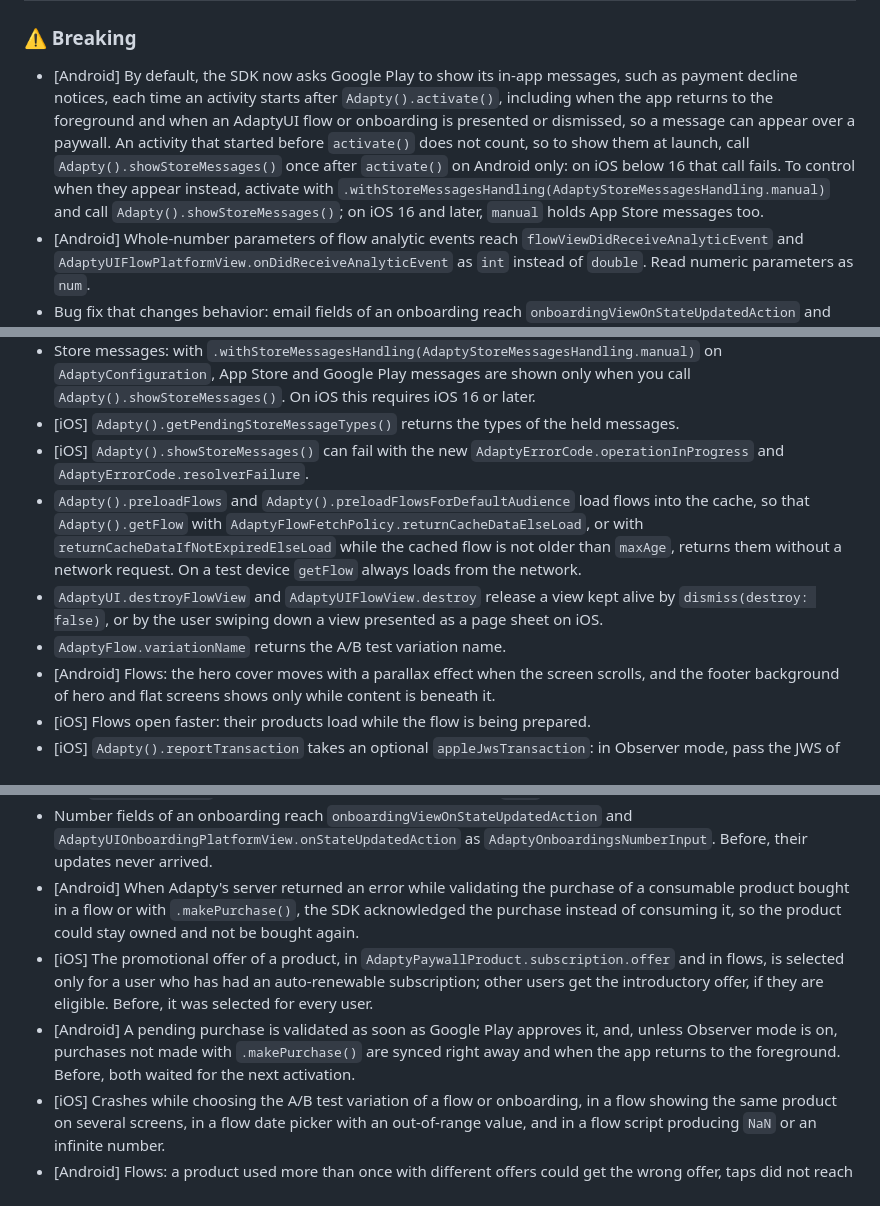
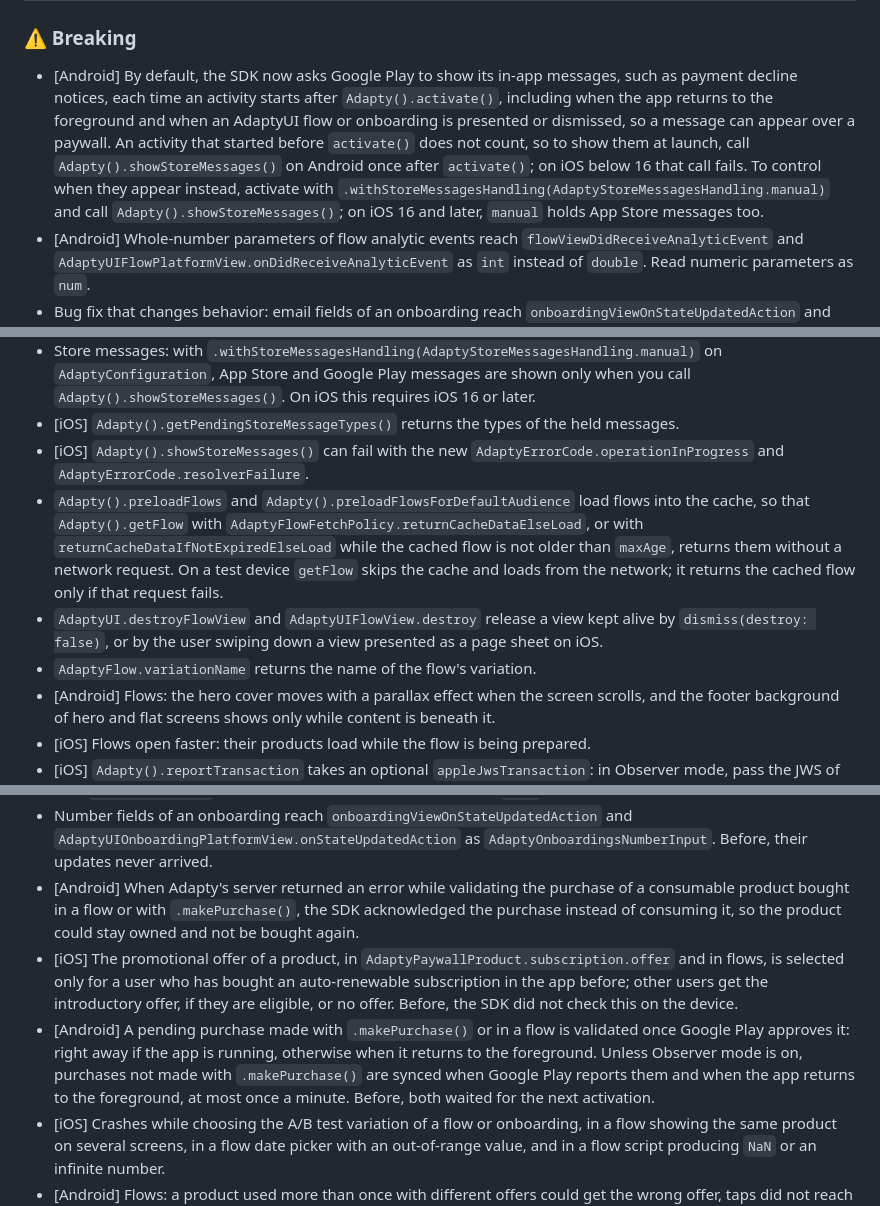
Before and after one commit to adaptyteam/AdaptySDK-Flutter, a Markdown page: CHANGELOG.md, 3 parts joined by grey strips. Rendered like a GitHub page.

Commit message:
docs(changelog): tighten the native behavior lines
A review of the previous commit against the native sources found its
new lines stronger than the code:

- The iOS promotional offer line said the offer used to be selected
  for every user. iOS 4.1.3 already honored the paywall's server-side
  promotional_offer_eligibility flag; what is new is the on-device
  check, which counts an auto-renewable subscription bought in the app
  before. The line now says that.
- The Android purchase line said "right away" for both cases. A pending
  purchase made with makePurchase or in a flow is validated right away
  only while the app runs, otherwise on the next return to the
  foreground; other purchases sync when Google Play reports them and
  on returning to the foreground at most once a minute, outside
  Observer mode.
- On a test device getFlow skips the cache but still returns the
  cached flow when the request fails, so "always loads from the
  network" overstated it.

The store messages advice is reordered so "Android only" cannot be
read as qualifying activate, and the variationName line no longer
limits variations to A/B tests.

```diff
--- a/CHANGELOG.md
+++ b/CHANGELOG.md
@@ -2,7 +2,7 @@
 
 ### ⚠️ Breaking
 
-- [Android] By default, the SDK now asks Google Play to show its in-app messages, such as payment decline notices, each time an activity starts after `Adapty().activate()`, including when the app returns to the foreground and when an AdaptyUI flow or onboarding is presented or dismissed, so a message can appear over a paywall. An activity that started before `activate()` does not count, so to show them at launch, call `Adapty().showStoreMessages()` once after `activate()` on Android only: on iOS below 16 that call fails. To control when they appear instead, activate with `.withStoreMessagesHandling(AdaptyStoreMessagesHandling.manual)` and call `Adapty().showStoreMessages()`; on iOS 16 and later, `manual` holds App Store messages too.
+- [Android] By default, the SDK now asks Google Play to show its in-app messages, such as payment decline notices, each time an activity starts after `Adapty().activate()`, including when the app returns to the foreground and when an AdaptyUI flow or onboarding is presented or dismissed, so a message can appear over a paywall. An activity that started before `activate()` does not count, so to show them at launch, call `Adapty().showStoreMessages()` on Android once after `activate()`; on iOS below 16 that call fails. To control when they appear instead, activate with `.withStoreMessagesHandling(AdaptyStoreMessagesHandling.manual)` and call `Adapty().showStoreMessages()`; on iOS 16 and later, `manual` holds App Store messages too.
 - [Android] Whole-number parameters of flow analytic events reach `flowViewDidReceiveAnalyticEvent` and `AdaptyUIFlowPlatformView.onDidReceiveAnalyticEvent` as `int` instead of `double`. Read numeric parameters as `num`.
 - Bug fix that changes behavior: email fields of an onboarding reach `onboardingViewOnStateUpdatedAction` and `AdaptyUIOnboardingPlatformView.onStateUpdatedAction` as `AdaptyOnboardingsEmailInput` instead of `AdaptyOnboardingsTextInput`. Handle both types.
 - Printing `AdaptyOnboardingsInputParams` or an `AdaptyOnboardingsInput` now shows the entered value, so review any logging of them.
@@ -14,9 +14,9 @@
 - Store messages: with `.withStoreMessagesHandling(AdaptyStoreMessagesHandling.manual)` on `AdaptyConfiguration`, App Store and Google Play messages are shown only when you call `Adapty().showStoreMessages()`. On iOS this requires iOS 16 or later.
 - [iOS] `Adapty().getPendingStoreMessageTypes()` returns the types of the held messages.
 - [iOS] `Adapty().showStoreMessages()` can fail with the new `AdaptyErrorCode.operationInProgress` and `AdaptyErrorCode.resolverFailure`.
-- `Adapty().preloadFlows` and `Adapty().preloadFlowsForDefaultAudience` load flows into the cache, so that `Adapty().getFlow` with `AdaptyFlowFetchPolicy.returnCacheDataElseLoad`, or with `returnCacheDataIfNotExpiredElseLoad` while the cached flow is not older than `maxAge`, returns them without a network request. On a test device `getFlow` always loads from the network.
+- `Adapty().preloadFlows` and `Adapty().preloadFlowsForDefaultAudience` load flows into the cache, so that `Adapty().getFlow` with `AdaptyFlowFetchPolicy.returnCacheDataElseLoad`, or with `returnCacheDataIfNotExpiredElseLoad` while the cached flow is not older than `maxAge`, returns them without a network request. On a test device `getFlow` skips the cache and loads from the network; it returns the cached flow only if that request fails.
 - `AdaptyUI.destroyFlowView` and `AdaptyUIFlowView.destroy` release a view kept alive by `dismiss(destroy: false)`, or by the user swiping down a view presented as a page sheet on iOS.
-- `AdaptyFlow.variationName` returns the A/B test variation name.
+- `AdaptyFlow.variationName` returns the name of the flow's variation.
 - [Android] Flows: the hero cover moves with a parallax effect when the screen scrolls, and the footer background of hero and flat screens shows only while content is beneath it.
 - [iOS] Flows open faster: their products load while the flow is being prepared.
 - [iOS] `Adapty().reportTransaction` takes an optional `appleJwsTransaction`: in Observer mode, pass the JWS of the reported StoreKit 2 transaction when your purchase library provides it.
@@ -28,8 +28,8 @@
 - `Adapty().activate()` keeps a level set with `Adapty().setLogLevel()` before it, unless the configuration sets one with `.withLogLevel()`. Before, it reset the native SDK's level to `info`.
 - Number fields of an onboarding reach `onboardingViewOnStateUpdatedAction` and `AdaptyUIOnboardingPlatformView.onStateUpdatedAction` as `AdaptyOnboardingsNumberInput`. Before, their updates never arrived.
 - [Android] When Adapty's server returned an error while validating the purchase of a consumable product bought in a flow or with `.makePurchase()`, the SDK acknowledged the purchase instead of consuming it, so the product could stay owned and not be bought again.
-- [iOS] The promotional offer of a product, in `AdaptyPaywallProduct.subscription.offer` and in flows, is selected only for a user who has had an auto-renewable subscription; other users get the introductory offer, if they are eligible. Before, it was selected for every user.
-- [Android] A pending purchase is validated as soon as Google Play approves it, and, unless Observer mode is on, purchases not made with `.makePurchase()` are synced right away and when the app returns to the foreground. Before, both waited for the next activation.
+- [iOS] The promotional offer of a product, in `AdaptyPaywallProduct.subscription.offer` and in flows, is selected only for a user who has bought an auto-renewable subscription in the app before; other users get the introductory offer, if they are eligible, or no offer. Before, the SDK did not check this on the device.
+- [Android] A pending purchase made with `.makePurchase()` or in a flow is validated once Google Play approves it: right away if the app is running, otherwise when it returns to the foreground. Unless Observer mode is on, purchases not made with `.makePurchase()` are synced when Google Play reports them and when the app returns to the foreground, at most once a minute. Before, both waited for the next activation.
 - [iOS] Crashes while choosing the A/B test variation of a flow or onboarding, in a flow showing the same product on several screens, in a flow date picker with an out-of-range value, and in a flow script producing `NaN` or an infinite number.
 - [Android] Flows: a product used more than once with different offers could get the wrong offer, taps did not reach elements in the cover of a scrollable screen, and other fixes.
 - [iOS] Flows: slow or frozen heavy screens, black screens on iOS 16 and earlier, gradient border thickness and conic gradient start angle, bold or semibold fonts rendering as regular, and other fixes.
```
